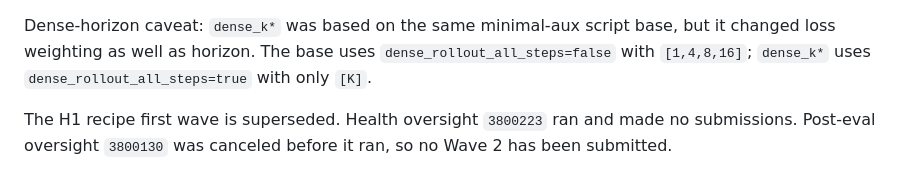
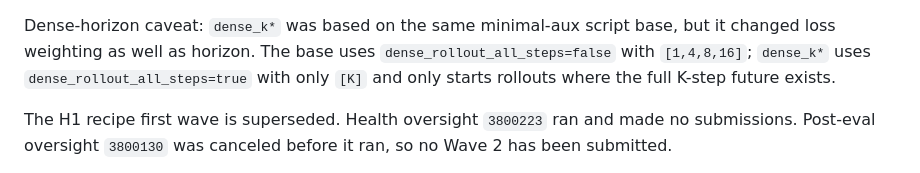
Before and after one commit to Thiggel/SequenceEditingJEPA, a Markdown page: docs/RESULTS.md, the part around the change. GitHub-like rendering.

```diff
--- a/docs/RESULTS.md
+++ b/docs/RESULTS.md
@@ -27,7 +27,8 @@ all predicted-goal rows are still `0/8`.
 Dense-horizon caveat: `dense_k*` was based on the same minimal-aux script base,
 but it changed loss weighting as well as horizon. The base uses
 `dense_rollout_all_steps=false` with `[1,4,8,16]`; `dense_k*` uses
-`dense_rollout_all_steps=true` with only `[K]`.
+`dense_rollout_all_steps=true` with only `[K]` and only starts rollouts where
+the full K-step future exists.
 
 The H1 recipe first wave is superseded. Health oversight `3800223` ran and
 made no submissions. Post-eval oversight `3800130` was canceled before it ran,
```
Also changed, not shown: docs/CURRENT_EXPERIMENTS.md (+2 -1 lines).
